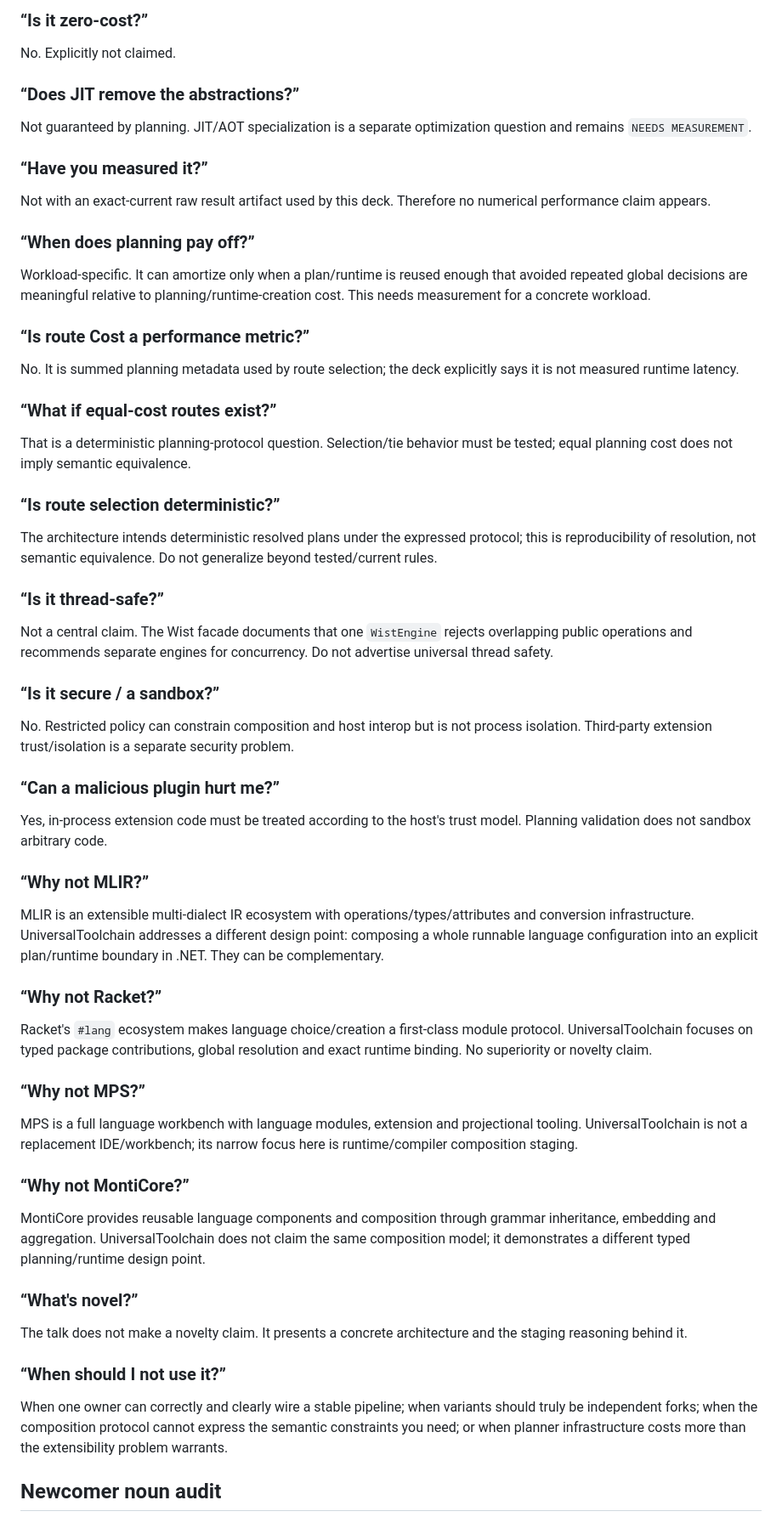
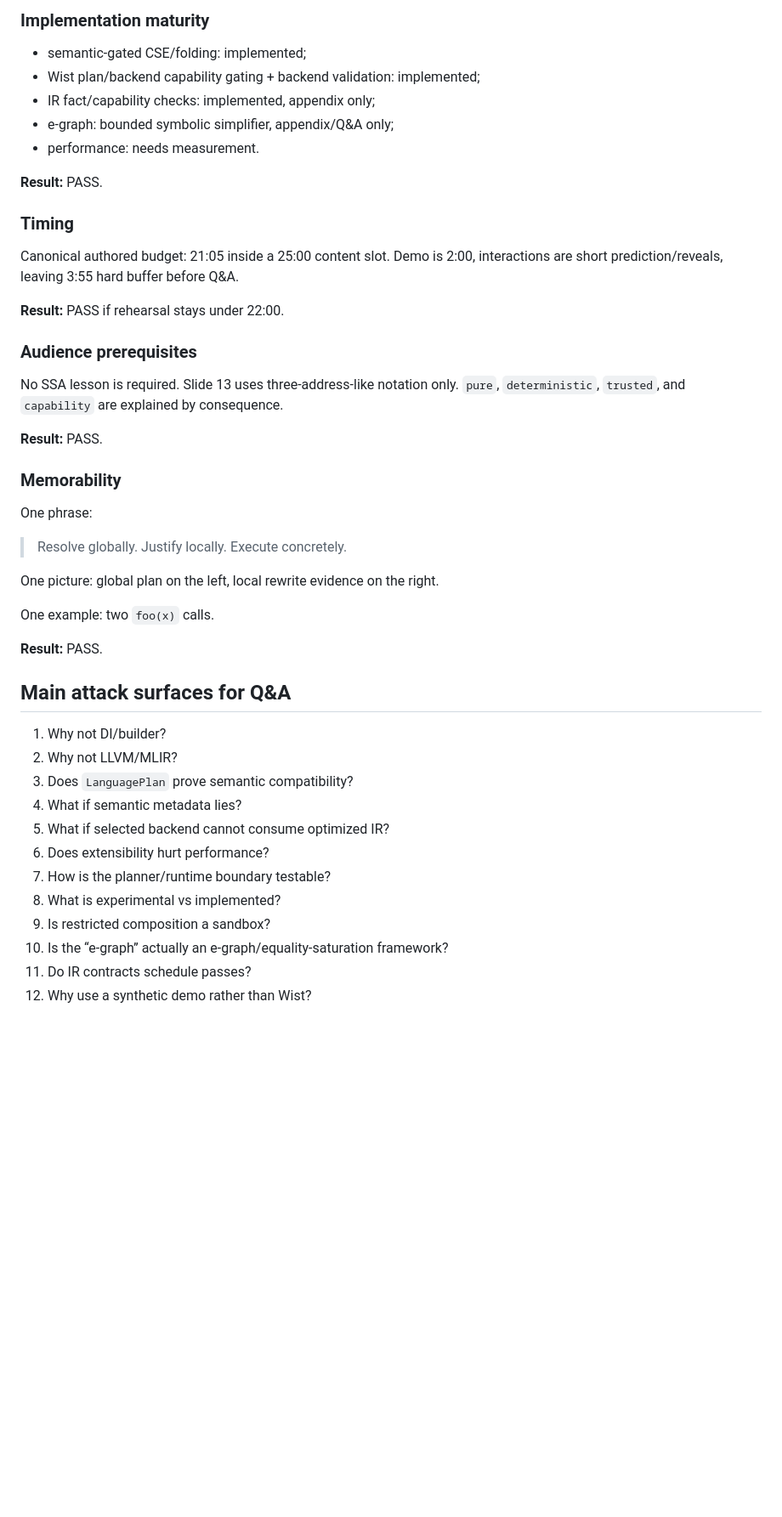
Before and after one commit to Misha1302/lang-dev-presentation-2026, a Markdown page: ADVERSARIAL_REVIEW.md, the part around one of its changes. Shown at 85% size. GitHub-like rendering; blank space fills up the shorter version.

```diff
--- a/ADVERSARIAL_REVIEW.md
+++ b/ADVERSARIAL_REVIEW.md
@@ -52,51 +73,50 @@ It can. The deck separates planning, runtime creation, first execution and stead
 
-### “Is it zero-cost?”
-No. Explicitly not claimed.
+### Implementation maturity
 
-### “Does JIT remove the abstractions?”
-Not guaranteed by planning. JIT/AOT specialization is a separate optimization question and remains `NEEDS MEASUREMENT`.
+- semantic-gated CSE/folding: implemented;
+- Wist plan/backend capability gating + backend validation: implemented;
+- IR fact/capability checks: implemented, appendix only;
+- e-graph: bounded symbolic simplifier, appendix/Q&A only;
+- performance: needs measurement.
 
-### “Have you measured it?”
-Not with an exact-current raw result artifact used by this deck. Therefore no numerical performance claim appears.
+**Result:** PASS.
 
-### “When does planning pay off?”
-Workload-specific. It can amortize only when a plan/runtime is reused enough that avoided repeated global decisions are meaningful relative to planning/runtime-creation cost. This needs measurement for a concrete workload.
+### Timing
 
-### “Is route Cost a performance metric?”
-No. It is summed planning metadata used by route selection; the deck explicitly says it is not measured runtime latency.
+Canonical authored budget: 21:05 inside a 25:00 content slot. Demo is 2:00, interactions are short prediction/reveals, leaving 3:55 hard buffer before Q&A.
 
-### “What if equal-cost routes exist?”
-That is a deterministic planning-protocol question. Selection/tie behavior must be tested; equal planning cost does not imply semantic equivalence.
+**Result:** PASS if rehearsal stays under 22:00.
 
-### “Is route selection deterministic?”
-The architecture intends deterministic resolved plans under the expressed protocol; this is reproducibility of resolution, not semantic equivalence. Do not generalize beyond tested/current rules.
+### Audience prerequisites
 
-### “Is it thread-safe?”
-Not a central claim. The Wist facade documents that one `WistEngine` rejects overlapping public operations and recommends separate engines for concurrency. Do not advertise universal thread safety.
+No SSA lesson is required. Slide 13 uses three-address-like notation only. `pure`, `deterministic`, `trusted`, and `capability` are explained by consequence.
 
-### “Is it secure / a sandbox?”
-No. Restricted policy can constrain composition and host interop but is not process isolation. Third-party extension trust/isolation is a separate security problem.
+**Result:** PASS.
 
-### “Can a malicious plugin hurt me?”
-Yes, in-process extension code must be treated according to the host's trust model. Planning validation does not sandbox arbitrary code.
+### Memorability
 
-### “Why not MLIR?”
-MLIR is an extensible multi-dialect IR ecosystem with operations/types/attributes and conversion infrastructure. UniversalToolchain addresses a different design point: composing a whole runnable language configuration into an explicit plan/runtime boundary in .NET. They can be complementary.
+One phrase:
 
-### “Why not Racket?”
-Racket's `#lang` ecosystem makes language choice/creation a first-class module protocol. UniversalToolchain focuses on typed package contributions, global resolution and exact runtime binding. No superiority or novelty claim.
+> Resolve globally. Justify locally. Execute concretely.
 
-### “Why not MPS?”
-MPS is a full language workbench with language modules, extension and projectional tooling. UniversalToolchain is not a replacement IDE/workbench; its narrow focus here is runtime/compiler composition staging.
+One picture: global plan on the left, local rewrite evidence on the right.
 
-### “Why not MontiCore?”
-MontiCore provides reusable language components and composition through grammar inheritance, embedding and aggregation. UniversalToolchain does not claim the same composition model; it demonstrates a different typed planning/runtime design point.
+One example: two `foo(x)` calls.
 
-### “What's novel?”
-The talk does not make a novelty claim. It presents a concrete architecture and the staging reasoning behind it.
+**Result:** PASS.
 
-### “When should I not use it?”
-When one owner can correctly and clearly wire a stable pipeline; when variants should truly be independent forks; when the composition protocol cannot express the semantic constraints you need; or when planner infrastructure costs more than the extensibility problem warrants.
+## Main attack surfaces for Q&A
 
-## Newcomer noun audit
+1. Why not DI/builder?
+2. Why not LLVM/MLIR?
+3. Does `LanguagePlan` prove semantic compatibility?
+4. What if semantic metadata lies?
+5. What if selected backend cannot consume optimized IR?
+6. Does extensibility hurt performance?
+7. How is the planner/runtime boundary testable?
+8. What is experimental vs implemented?
+9. Is restricted composition a sandbox?
+10. Is the “e-graph” actually an e-graph/equality-saturation framework?
+11. Do IR contracts schedule passes?
+12. Why use a synthetic demo rather than Wist?
 
```
Also changed, not shown: other parts of ADVERSARIAL_REVIEW.md (+54 -42 lines).
